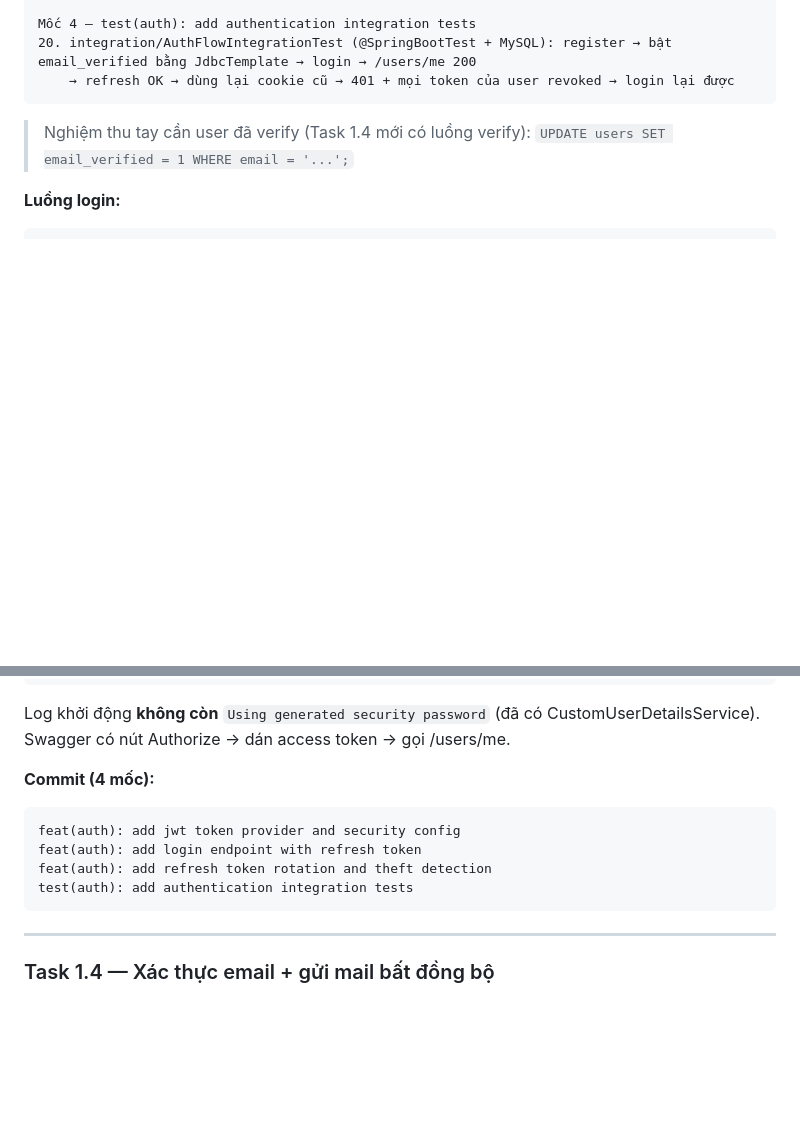
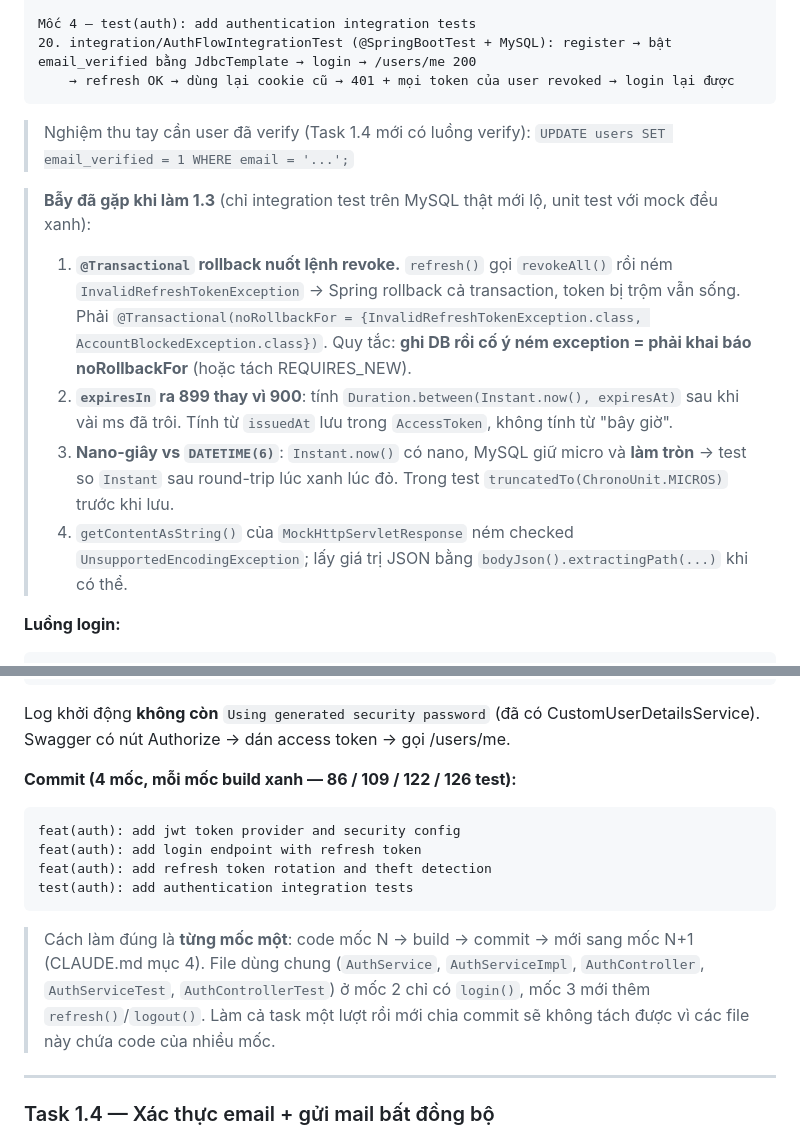
Before and after one commit to HaiTriu301/smart-trip-planner, a Markdown page: WORKFLOW.md, 2 parts joined by grey strips. Drawn GitHub-style; blank space fills up the shorter version.

Commit message:
docs: mark task 1.3 complete and record transaction rollback lessons

````diff
--- a/WORKFLOW.md
+++ b/WORKFLOW.md
@@ -477,6 +477,12 @@ Mốc 4 — test(auth): add authentication integration tests
 
 > Nghiệm thu tay cần user đã verify (Task 1.4 mới có luồng verify): `UPDATE users SET email_verified = 1 WHERE email = '...';`
 
+> **Bẫy đã gặp khi làm 1.3** (chỉ integration test trên MySQL thật mới lộ, unit test với mock đều xanh):
+> 1. **`@Transactional` rollback nuốt lệnh revoke.** `refresh()` gọi `revokeAll()` rồi ném `InvalidRefreshTokenException` → Spring rollback cả transaction, token bị trộm vẫn sống. Phải `@Transactional(noRollbackFor = {InvalidRefreshTokenException.class, AccountBlockedException.class})`. Quy tắc: **ghi DB rồi cố ý ném exception = phải khai báo noRollbackFor** (hoặc tách REQUIRES_NEW).
+> 2. **`expiresIn` ra 899 thay vì 900**: tính `Duration.between(Instant.now(), expiresAt)` sau khi vài ms đã trôi. Tính từ `issuedAt` lưu trong `AccessToken`, không tính từ "bây giờ".
+> 3. **Nano-giây vs `DATETIME(6)`**: `Instant.now()` có nano, MySQL giữ micro và **làm tròn** → test so `Instant` sau round-trip lúc xanh lúc đỏ. Trong test `truncatedTo(ChronoUnit.MICROS)` trước khi lưu.
+> 4. `getContentAsString()` của `MockHttpServletResponse` ném checked `UnsupportedEncodingException`; lấy giá trị JSON bằng `bodyJson().extractingPath(...)` khi có thể.
+
 **Luồng login:**
 ```
 POST /auth/login {email, password}
@@ -526,13 +532,17 @@ SELECT id, user_id, LEFT(token_hash,8), expires_at, revoked_at, user_agent, ip_a
 ```
 Log khởi động **không còn** `Using generated security password` (đã có CustomUserDetailsService). Swagger có nút Authorize → dán access token → gọi /users/me.
 
-**Commit (4 mốc):**
+**Commit (4 mốc, mỗi mốc build xanh — 86 / 109 / 122 / 126 test):**
 ```
 feat(auth): add jwt token provider and security config
 feat(auth): add login endpoint with refresh token
 feat(auth): add refresh token rotation and theft detection
 test(auth): add authentication integration tests
 ```
+> Cách làm đúng là **từng mốc một**: code mốc N → build → commit → mới sang mốc N+1 (CLAUDE.md mục 4). File dùng chung
+> (`AuthService`, `AuthServiceImpl`, `AuthController`, `AuthServiceTest`, `AuthControllerTest`) ở mốc 2 chỉ có `login()`,
+> mốc 3 mới thêm `refresh()`/`logout()`. Làm cả task một lượt rồi mới chia commit sẽ không tách được vì các file này
+> chứa code của nhiều mốc.
 
 ---
 
````
Also changed, not shown: other parts of WORKFLOW.md (+1 -1 lines), CLAUDE.md (+3 -0 lines).
